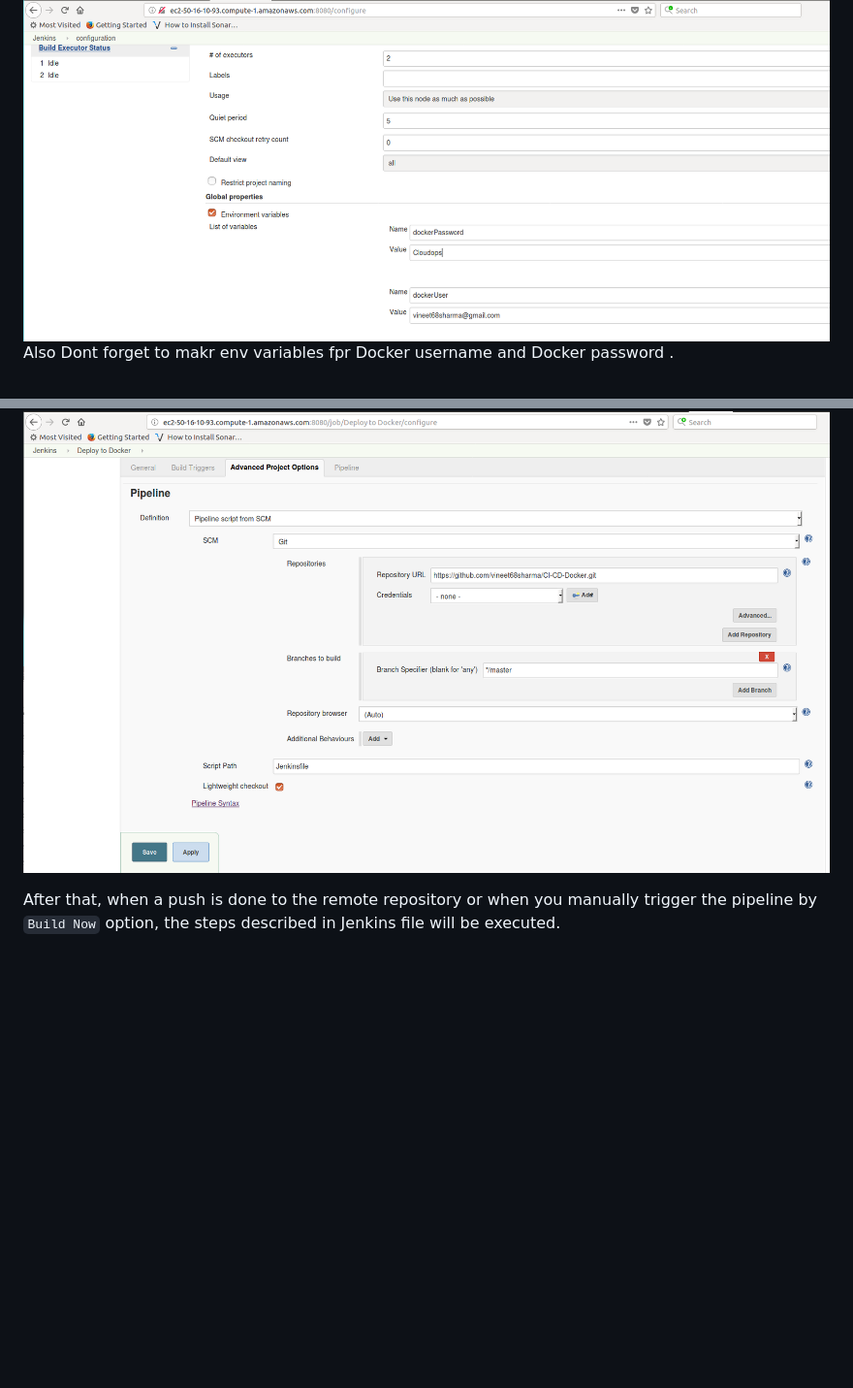
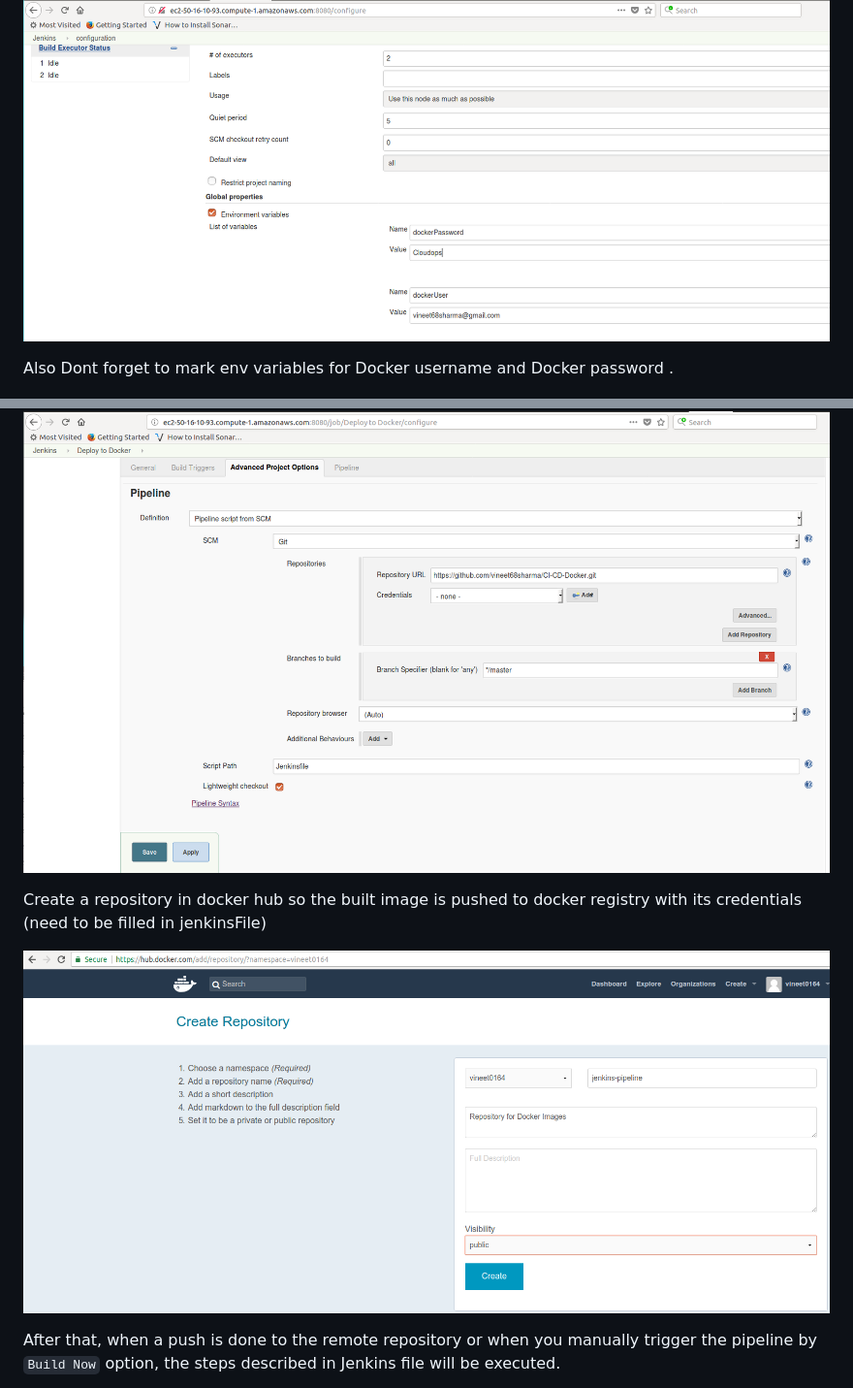
Before and after one commit to vineet68sharma/CI-CD-Docker, a Markdown page: README.md, 2 parts joined by grey strips. Shown: that part at 97% size. Drawn GitHub-style; pictures changed too: images/016.png (added); blank space fills up the shorter version.

```diff
--- a/README.md
+++ b/README.md
@@ -146,7 +146,8 @@ Since we will perform some operations such as ``checkout codebase`` and ``pushin
 We use the value we entered in the ``ID`` field to Docker Login in the script file. Now, we define pipeline under _Jenkins Home Page -> New Item_ menu.
 
 ![](images/015.png)
-Also Dont forget to makr env variables fpr Docker username and Docker password .
+
+Also Dont forget to mark env variables for Docker username and Docker password .
 
 ![](images/010.png)
 
@@ -157,6 +158,11 @@ In this step, we select ``GitHub hook trigger for GITScm pooling`` options for a
 Also in the Pipeline section, we select the ``Pipeline script from SCM`` as Definition, define the GitHub repository and the branch name, and specify the script location (_[Jenkins file](https://github.com/hakdogan/jenkins-pipeline/blob/master/Jenkinsfile)_).
 
 ![](images/012.png)
+
+Create a repository in docker hub so the built image is pushed to docker registry with its credentials (need to be filled in jenkinsFile)
+
+![](images/016.png)
+
 
 After that, when a push is done to the remote repository or when you manually trigger the pipeline by ``Build Now`` option, the steps described in Jenkins file will be executed.
 
```
